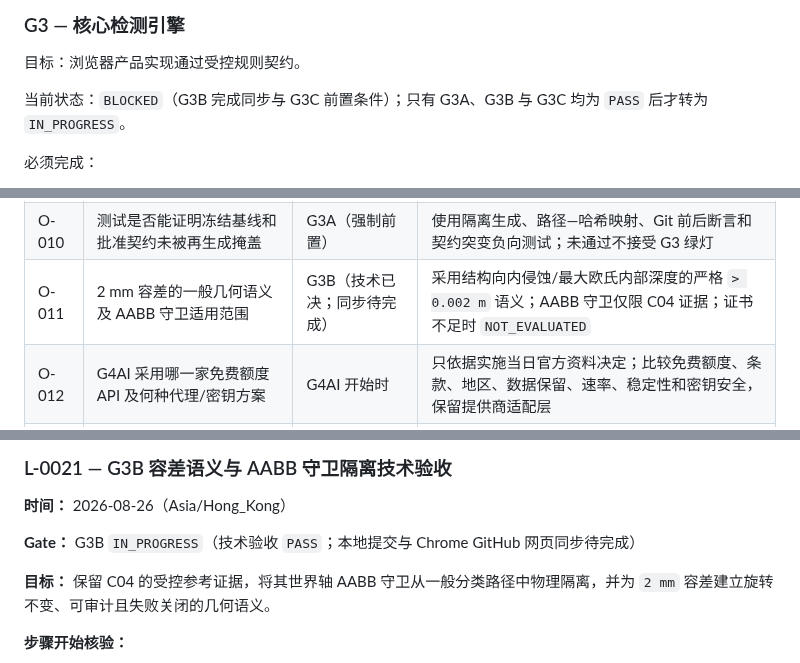
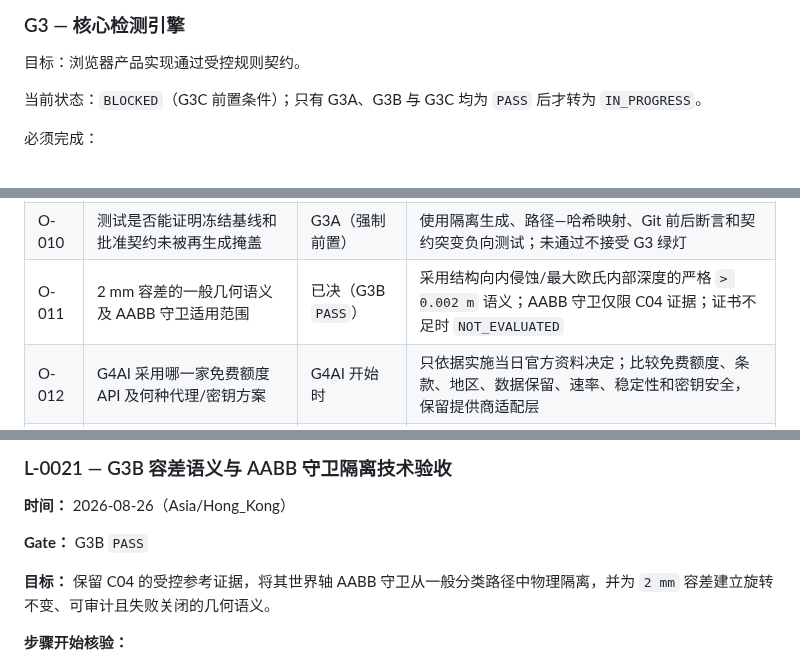
Before and after one commit to delongwangshu49-hub/ifc-clashtrace, a Markdown page: BIMCLASH_AGENT_MASTER_PLAN.public.md, 3 parts joined by grey strips. GitHub-like rendering.

```diff
--- a/BIMCLASH_AGENT_MASTER_PLAN.public.md
+++ b/BIMCLASH_AGENT_MASTER_PLAN.public.md
@@ -757,7 +757,7 @@ G2 的上述 8 个案例保持冻结。G3C 另建不改写 G2 真值的净距补
 
 目标：浏览器产品实现通过受控规则契约。
 
-当前状态：`BLOCKED`（G3B 完成同步与 G3C 前置条件）；只有 G3A、G3B 与 G3C 均为 `PASS` 后才转为 `IN_PROGRESS`。
+当前状态：`BLOCKED`（G3C 前置条件）；只有 G3A、G3B 与 G3C 均为 `PASS` 后才转为 `IN_PROGRESS`。
 
 必须完成：
 
@@ -1298,7 +1298,7 @@ GitHub 要求包含提示词，因此必须建立可审计的 `PROMPTS.md`。
 | O-008 | 是否加入运行时 AI 解释 | 已决（D-022） | 加入；功能必须实现但由用户主动触发，确定性结果始终为权威且无 API 可完成核心闭环 |
 | O-009 | 项目代码与程序生成 IFC 的公开许可证 | 已决（D-018） | 代码 MIT；本项目程序生成 IFC 与配套真值数据 CC0-1.0；第三方数据不适用该授权 |
 | O-010 | 测试是否能证明冻结基线和批准契约未被再生成掩盖 | G3A（强制前置） | 使用隔离生成、路径—哈希映射、Git 前后断言和契约突变负向测试；未通过不接受 G3 绿灯 |
-| O-011 | 2 mm 容差的一般几何语义及 AABB 守卫适用范围 | G3B（技术已决；同步待完成） | 采用结构向内侵蚀/最大欧氏内部深度的严格 `> 0.002 m` 语义；AABB 守卫仅限 C04 证据；证书不足时 `NOT_EVALUATED` |
+| O-011 | 2 mm 容差的一般几何语义及 AABB 守卫适用范围 | 已决（G3B `PASS`） | 采用结构向内侵蚀/最大欧氏内部深度的严格 `> 0.002 m` 语义；AABB 守卫仅限 C04 证据；证书不足时 `NOT_EVALUATED` |
 | O-012 | G4AI 采用哪一家免费额度 API 及何种代理/密钥方案 | G4AI 开始时 | 只依据实施当日官方资料决定；比较免费额度、条款、地区、数据保留、速率、稳定性和密钥安全，保留提供商适配层 |
 | O-013 | 视频最终语言/字幕、视觉风格、旁白音色与音乐 | VG | 默认普通话、工程审查风格、清晰中性 AI 旁白；以风格帧、10–15 秒声音样例和音乐对照供用户确认 |
 
@@ -2123,7 +2123,7 @@ GitHub 要求包含提示词，因此必须建立可审计的 `PROMPTS.md`。
 
 **时间：** 2026-08-26（Asia/Hong_Kong）
 
-**Gate：** G3B `IN_PROGRESS`（技术验收 `PASS`；本地提交与 Chrome GitHub 网页同步待完成）
+**Gate：** G3B `PASS`
 
 **目标：** 保留 C04 的受控参考证据，将其世界轴 AABB 守卫从一般分类路径中物理隔离，并为 `2 mm` 容差建立旋转不变、可审计且失败关闭的几何语义。
 
```
Also changed, not shown: other parts of BIMCLASH_AGENT_MASTER_PLAN.public.md (+13 -13 lines), PROGRESS_SYNC.md (+1 -0 lines).
